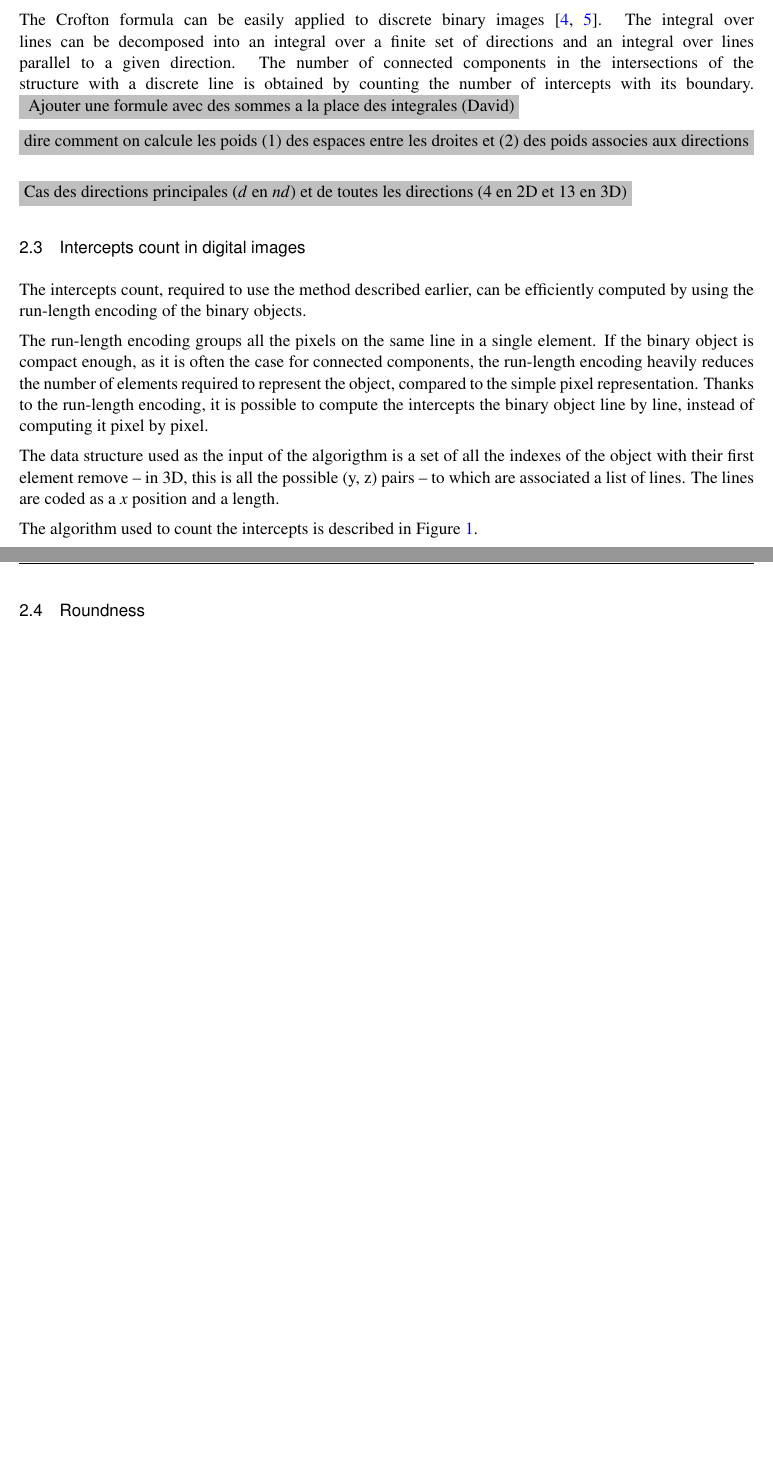
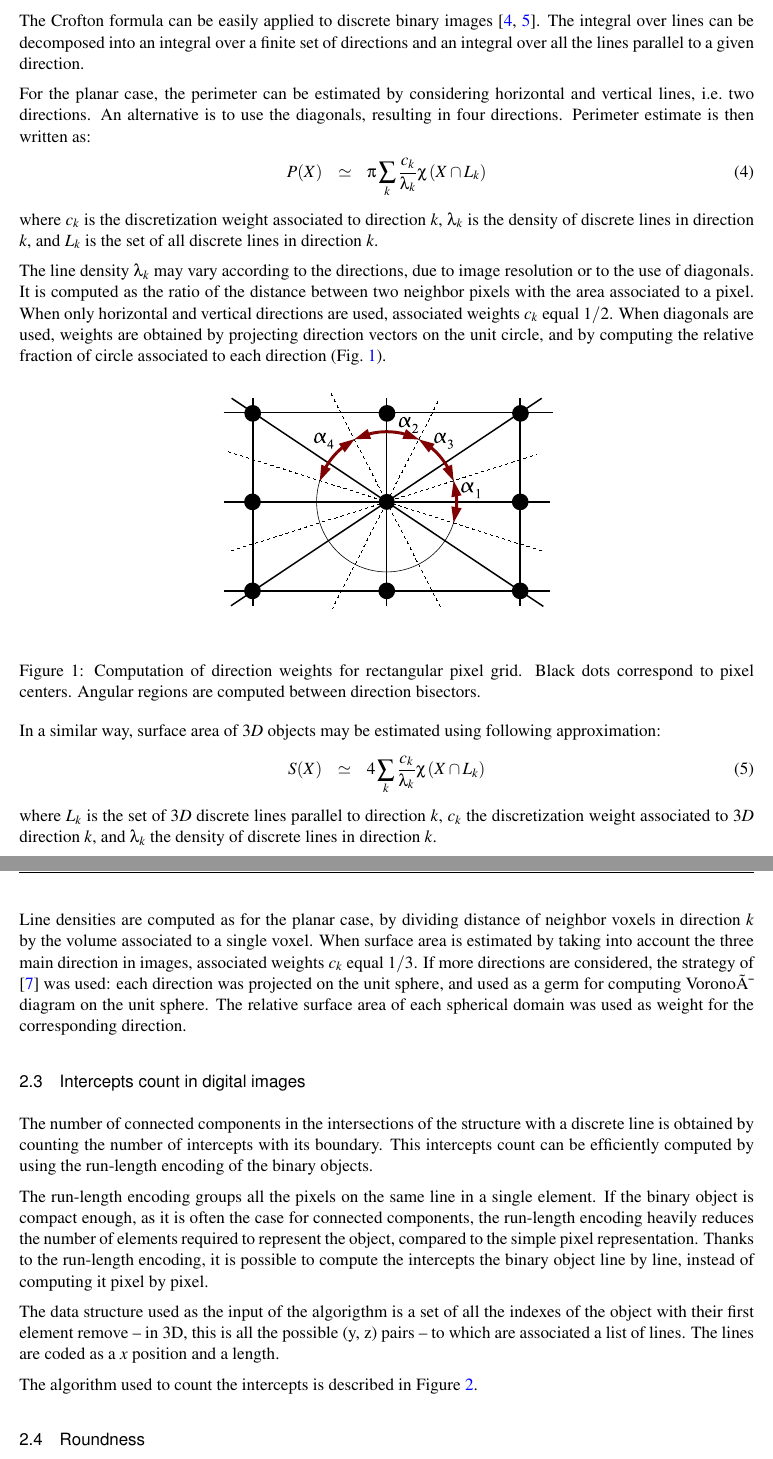
Before and after one commit to glehmann/crofton, a LaTeX document (article/Article.tex): two parts of pages 3 and 5 of 9 before the commit and two parts of pages 3 and 4 of 9 after it, joined at a grey line, cut so that both start at the same text, the shorter picture padded with empty space. Compiled offline with pdfLaTeX; the source files are stored in an older character set and shown here as Unicode.

Commit message:
ajoute equations sommes, ajoute schema poids des directions, biblio

```diff
--- a/article/Article.tex
+++ b/article/Article.tex
@@ -24,15 +24,7 @@
 \usepackage[T1]{fontenc}
 \usepackage[latin1]{inputenc}
 
-%%%%%%%%%%%%%%%%%%%%%%%%%%%%%%%%%%%%%%%%%%%%%%%%%%%%%%%%%%%%%%%%%%
-%  hyperref should be the last package to be loaded.
-%%%%%%%%%%%%%%%%%%%%%%%%%%%%%%%%%%%%%%%%%%%%%%%%%%%%%%%%%%%%%%%%%%
-\usepackage[dvips,
-bookmarks,
-bookmarksopen,
-backref,
-colorlinks,linkcolor={blue},citecolor={blue},urlcolor={blue},
-]{hyperref}
+
 % to be able to use options in graphics
 \usepackage{graphicx}
 % for pseudo code
@@ -144,20 +148,60 @@ S(X) & = &  4  \int_{\mathcal{L}^3} \chi \left( X \cap L \right) dL
 
 The Crofton formula can be easily applied to discrete binary images \cite{Lang2001, Legland2007}.
 The integral over lines can be decomposed into an integral over a finite set of directions
-and an integral over lines parallel to a given direction.
-The number of connected components in the intersections of the structure with a discrete line
-is obtained by counting the number of intercepts with its boundary.
-\commentaire{
-Ajouter une formule avec des sommes a la place des integrales (David)}
+and an integral over all the lines parallel to a given direction.
 
-\commentaire{dire comment on calcule les poids (1) des espaces entre les droites et (2) des poids associes aux directions}
+For the planar case, the perimeter can be estimated by considering horizontal and vertical lines,
+i.e.\ two directions. An alternative is to use the diagonals, resulting in four directions.
+Perimeter estimate is then written as:
+\begin{eqnarray}
+P(X) & \simeq & \pi \sum_{k}\frac{c_{k}}{\lambda_{k}}\chi \left( X \cap L_{k} \right)
+\end{eqnarray}
+where $c_k$ is the discretization weight associated to direction $k$,
+$\lambda_k$ is the density of discrete lines in direction $k$,
+and $L_k$ is the set of all discrete lines in direction $k$.
 
-\commentaire{Cas des directions principales ($d$ en $nd$) et de toutes les directions (4 en 2D et 13 en 3D)}
+The line density $\lambda_k$ may vary according to the directions,
+due to image resolution or to the use of diagonals.
+It is computed as the ratio of the distance between two neighbor pixels with
+the area associated to a pixel.
+When only horizontal and vertical directions are used, associated weights $c_k$ equal $1/2$.
+When diagonals are used, weights are obtained by projecting direction vectors on the unit circle,
+and by computing the relative fraction of circle associated to each direction
+(Fig.~\ref{fig:DirectionWeights2D3D}).
 
+% Compute direction weights
+\begin{figure}[!htb]
+\begin{center}
+\includegraphics[width=8cm]{images/directionsWeights2D}
+\end{center}
+\caption{Computation of direction weights for rectangular pixel grid.
+Black dots correspond to pixel centers.
+Angular regions are computed between direction bisectors.}
+\label{fig:DirectionWeights2D3D}
+\end{figure}
+
+In a similar way, surface area of $3D$ objects may be estimated using following approximation:
+\begin{eqnarray}
+S(X) & \simeq & 4\sum_{k}\frac{c_{k}}{\lambda_{k}}\chi \left( X \cap L_{k} \right)
+\end{eqnarray}
+where $L_k$ is the set of $3D$ discrete lines parallel to direction $k$,
+$c_k$ the discretization weight associated to $3D$ direction $k$,
+and $\lambda_k$ the density of discrete lines in direction $k$.
+
+Line densities are computed as for the planar case, by dividing distance of neighbor
+voxels in direction $k$ by the volume associated to a single voxel.
+When surface area is estimated by taking into account the three main direction in images,
+associated weights $c_k$ equal $1/3$. If more directions are considered, the strategy of
+\cite{Ohser2000} was used: each direction was projected on the unit sphere,
+and used as a germ for computing Voronoï diagram on the unit sphere.
+The relative surface area of each spherical domain was used as weight for the
+corresponding direction.
 
 \subsection{Intercepts count in digital images}
 
-The intercepts count, required to use the method described earlier, can be efficiently computed by using the run-length
+The number of connected components in the intersections of the structure with a discrete line
+is obtained by counting the number of intercepts with its boundary.
+This intercepts count can be efficiently computed by using the run-length
 encoding of the binary objects.
 
 The run-length encoding groups all the pixels on the same line in a single element. If the binary object is compact enough, as it is often the case for connected components, the run-length encoding heavily reduces the number of elements required to represent the object, compared to the simple pixel representation. Thanks to the run-length encoding, it is possible to compute the intercepts the binary object line by line, instead of computing it pixel by pixel.
```
Also changed, not shown: article/InsightJournal.bib (+13 -1 lines), article/Makefile, article/images/directionsWeights2D.eps (added), article/images/roundnessDisk.eps (added), article/Article.tex (32 more changed lines).
